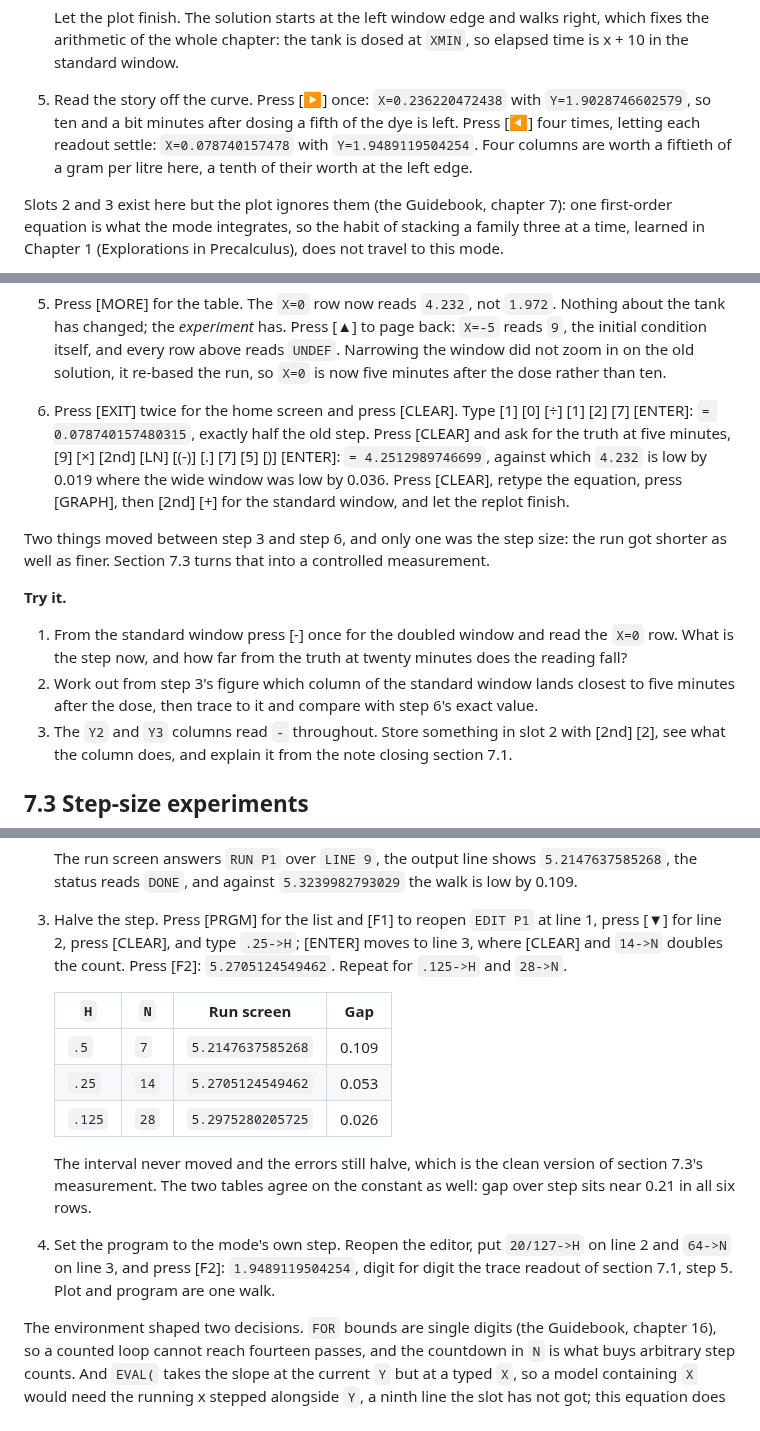
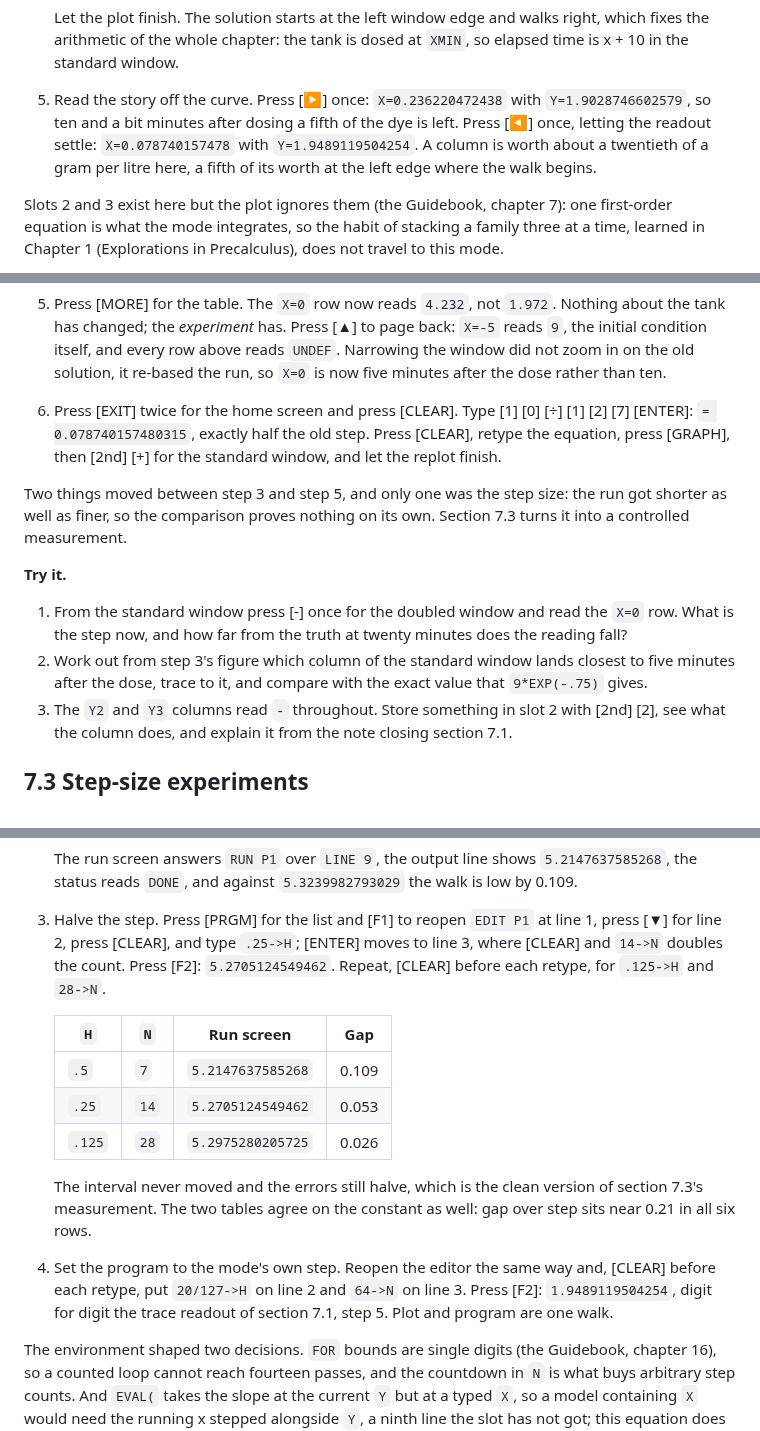
Before and after one commit to chriswilson2020/Free85, a Markdown page: docs/companion/07-differential-equations.md, 3 parts joined by grey strips. Drawn GitHub-style.

Commit message:
Correct chapter 7's trace count and trim the repeated convergence pass
Co-Authored-By: Claude Fable 5 <noreply@anthropic.com>

```diff
--- a/docs/companion/07-differential-equations.md
+++ b/docs/companion/07-differential-equations.md
@@ -67,10 +66,10 @@ minutes, the rule is dy/dx = -0.15y.
 
 5. Read the story off the curve. Press [▶] once: `X=0.236220472438` with
    `Y=1.9028746602579`, so ten and a bit minutes after dosing a fifth of
-   the dye is left. Press [◀] four times, letting each readout settle:
-   `X=0.078740157478` with `Y=1.9489119504254`. Four columns are worth a
-   fiftieth of a gram per litre here, a tenth of their worth at the left
-   edge.
+   the dye is left. Press [◀] once, letting the readout settle:
+   `X=0.078740157478` with `Y=1.9489119504254`. A column is worth about a
+   twentieth of a gram per litre here, a fifth of its worth at the left
+   edge where the walk begins.
 
 Slots 2 and 3 exist here but the plot ignores them (the Guidebook, chapter
 7): one first-order equation is what the mode integrates, so the habit of
@@ -131,15 +130,12 @@ zoom keys this mode's numerical controls.
 
 6. Press [EXIT] twice for the home screen and press [CLEAR]. Type [1] [0]
    [÷] [1] [2] [7] [ENTER]: `= 0.078740157480315`, exactly half the old
-   step. Press [CLEAR] and ask for the truth at five minutes, [9] [×] [2nd]
-   [LN] [(-)] [.] [7] [5] [)] [ENTER]: `= 4.2512989746699`, against which
-   `4.232` is low by 0.019 where the wide window was low by 0.036. Press
-   [CLEAR], retype the equation, press [GRAPH], then [2nd] [+] for the
-   standard window, and let the replot finish.
+   step. Press [CLEAR], retype the equation, press [GRAPH], then [2nd] [+]
+   for the standard window, and let the replot finish.
 
-Two things moved between step 3 and step 6, and only one was the step size:
-the run got shorter as well as finer. Section 7.3 turns that into a
-controlled measurement.
+Two things moved between step 3 and step 5, and only one was the step size:
+the run got shorter as well as finer, so the comparison proves nothing on
+its own. Section 7.3 turns it into a controlled measurement.
 
 **Try it.**
 
@@ -147,8 +143,8 @@ controlled measurement.
    the `X=0` row. What is the step now, and how far from the truth at
    twenty minutes does the reading fall?
 2. Work out from step 3's figure which column of the standard window lands
-   closest to five minutes after the dose, then trace to it and compare
-   with step 6's exact value.
+   closest to five minutes after the dose, trace to it, and compare with
+   the exact value that `9*EXP(-.75)` gives.
 3. The `Y2` and `Y3` columns read `-` throughout. Store something in slot 2
    with [2nd] [2], see what the column does, and explain it from the note
    closing section 7.1.
@@ -259,7 +256,8 @@ last plot at the right-hand window edge. The program must therefore seed
 3. Halve the step. Press [PRGM] for the list and [F1] to reopen `EDIT P1`
    at line 1, press [▼] for line 2, press [CLEAR], and type `.25->H`;
    [ENTER] moves to line 3, where [CLEAR] and `14->N` doubles the count.
-   Press [F2]: `5.2705124549462`. Repeat for `.125->H` and `28->N`.
+   Press [F2]: `5.2705124549462`. Repeat, [CLEAR] before each retype, for
+   `.125->H` and `28->N`.
 
    | `H` | `N` | Run screen | Gap |
    | --- | --- | --- | --- |
@@ -271,10 +269,10 @@ last plot at the right-hand window edge. The program must therefore seed
    version of section 7.3's measurement. The two tables agree on the
    constant as well: gap over step sits near 0.21 in all six rows.
 
-4. Set the program to the mode's own step. Reopen the editor, put
-   `20/127->H` on line 2 and `64->N` on line 3, and press [F2]:
-   `1.9489119504254`, digit for digit the trace readout of section 7.1,
-   step 5. Plot and program are one walk.
+4. Set the program to the mode's own step. Reopen the editor the same way
+   and, [CLEAR] before each retype, put `20/127->H` on line 2 and `64->N`
+   on line 3. Press [F2]: `1.9489119504254`, digit for digit the trace
+   readout of section 7.1, step 5. Plot and program are one walk.
 
 The environment shaped two decisions. `FOR` bounds are single digits (the
 Guidebook, chapter 16), so a counted loop cannot reach fourteen passes, and
```
Also changed, not shown: other parts of docs/companion/07-differential-equations.md (+9 -9 lines).
